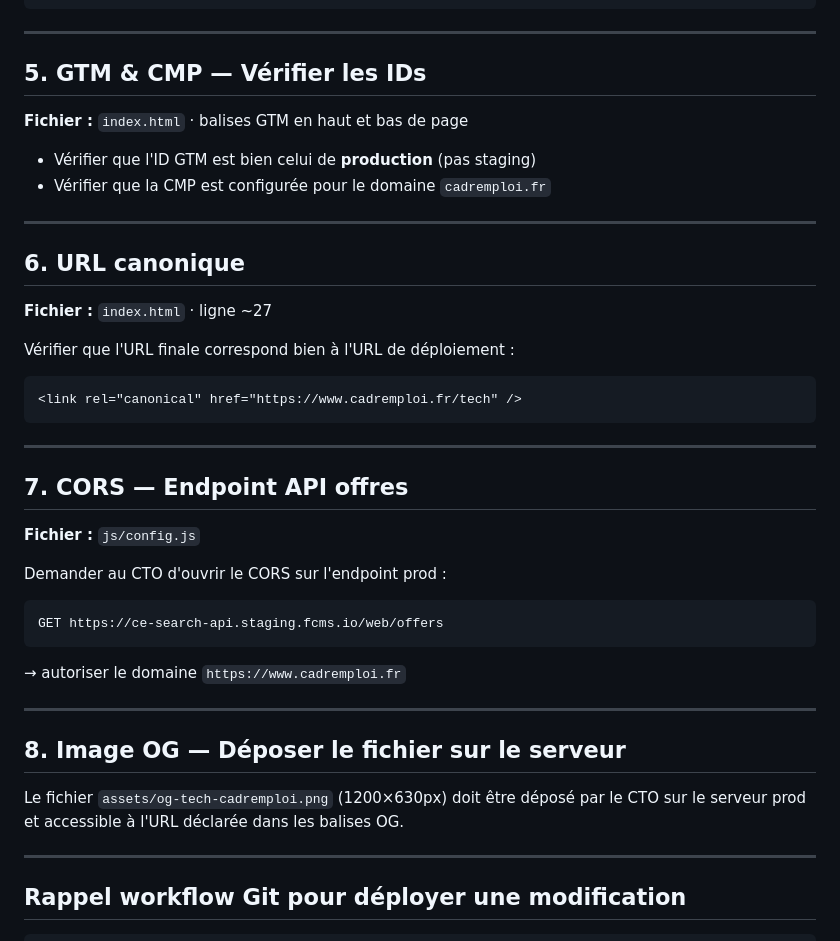
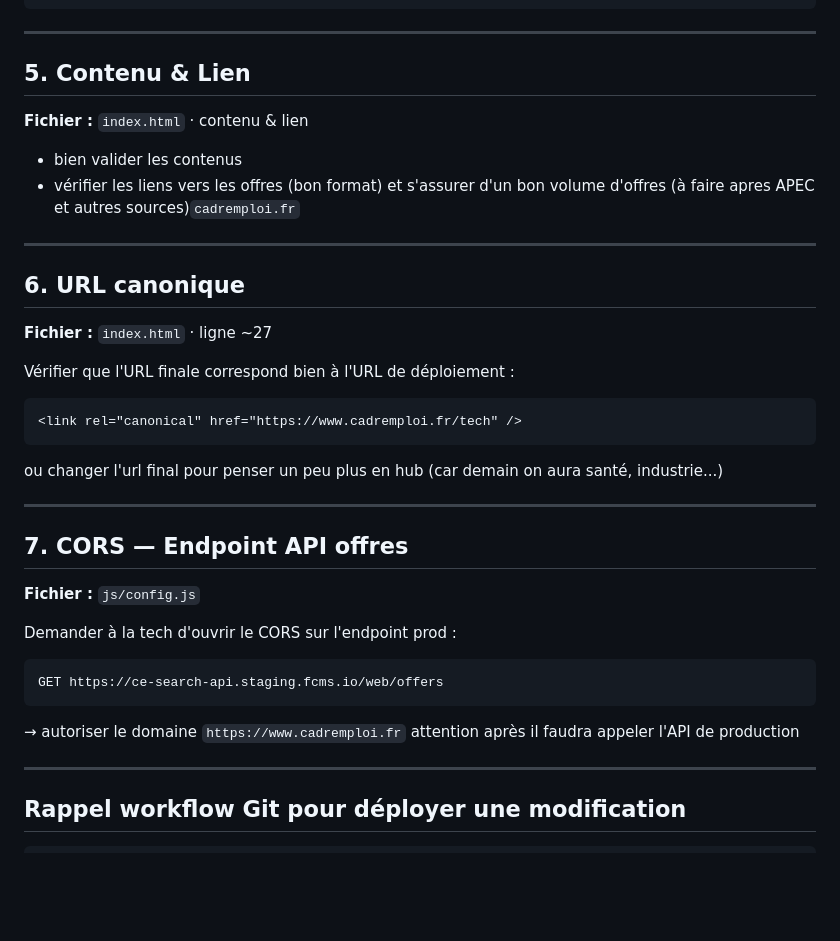
Before and after one commit to sebfcms/LP_Hub-metiers, a Markdown page: AVANT_MISE_EN_PROD.md, the part around one of its changes. GitHub-like rendering; blank space fills up the shorter version.

Commit message:
Mise à jour du fichier de consigne md

````diff
--- a/AVANT_MISE_EN_PROD.md
+++ b/AVANT_MISE_EN_PROD.md
@@ -80,12 +98,12 @@ CHIFFRES: {
 
 ---
 
-## 5. GTM & CMP — Vérifier les IDs
+## 5. Contenu & Lien
 
-**Fichier :** `index.html` · balises GTM en haut et bas de page
+**Fichier :** `index.html` · contenu & lien
 
-- Vérifier que l'ID GTM est bien celui de **production** (pas staging)
-- Vérifier que la CMP est configurée pour le domaine `cadremploi.fr`
+- bien valider les contenus
+- vérifier les liens vers les offres (bon format) et s'assurer d'un bon volume d'offres (à faire apres APEC et autres sources)`cadremploi.fr`
 
 ---
 
@@ -94,9 +112,12 @@ CHIFFRES: {
 **Fichier :** `index.html` · ligne ~27
 
 Vérifier que l'URL finale correspond bien à l'URL de déploiement :
+
 ```html
 <link rel="canonical" href="https://www.cadremploi.fr/tech" />
 ```
+
+ou changer l'url final pour penser un peu plus en hub (car demain on aura santé, industrie...)
 
 ---
 
@@ -104,18 +125,14 @@ Vérifier que l'URL finale correspond bien à l'URL de déploiement :
 
 **Fichier :** `js/config.js`
 
-Demander au CTO d'ouvrir le CORS sur l'endpoint prod :
+Demander à la tech d'ouvrir le CORS sur l'endpoint prod :
+
 ```
 GET https://ce-search-api.staging.fcms.io/web/offers
 ```
+
 → autoriser le domaine `https://www.cadremploi.fr`
-
----
-
-## 8. Image OG — Déposer le fichier sur le serveur
-
-Le fichier `assets/og-tech-cadremploi.png` (1200×630px) doit être déposé
-par le CTO sur le serveur prod et accessible à l'URL déclarée dans les balises OG.
+attention après il faudra appeler l'API de production
 
 ---
 
````
Also changed, not shown: other parts of AVANT_MISE_EN_PROD.md (+24 -6 lines).
